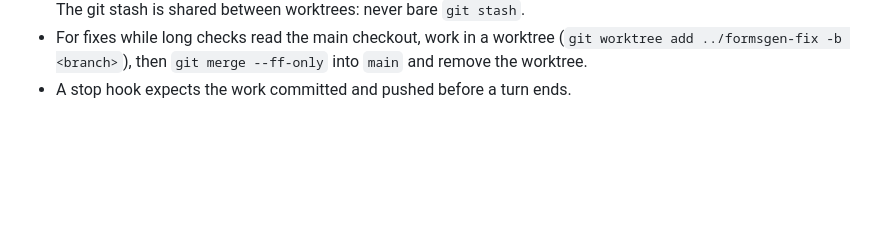
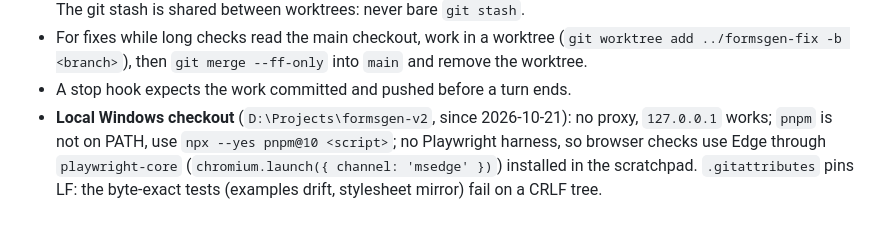
Before and after one commit to albahadly/formsgen-v2, a Markdown page: CLAUDE.md, the part around the change. Drawn GitHub-style; blank space fills up the shorter version.

```diff
--- a/CLAUDE.md
+++ b/CLAUDE.md
@@ -117,3 +117,9 @@ Blazor × vanilla, Tailwind, Bootstrap 5) lives in `tools/proof/`; read its
   (`git worktree add ../formsgen-fix -b <branch>`), then
   `git merge --ff-only` into `main` and remove the worktree.
 - A stop hook expects the work committed and pushed before a turn ends.
+- **Local Windows checkout** (`D:\Projects\formsgen-v2`, since 2026-10-21):
+  no proxy, `127.0.0.1` works; `pnpm` is not on PATH, use
+  `npx --yes pnpm@10 <script>`; no Playwright harness, so browser checks use
+  Edge through `playwright-core` (`chromium.launch({ channel: 'msedge' })`)
+  installed in the scratchpad. `.gitattributes` pins LF: the byte-exact
+  tests (examples drift, stylesheet mirror) fail on a CRLF tree.
```
Also changed, not shown: docs/handoff/PROGRESS.md (+19 -3 lines).
